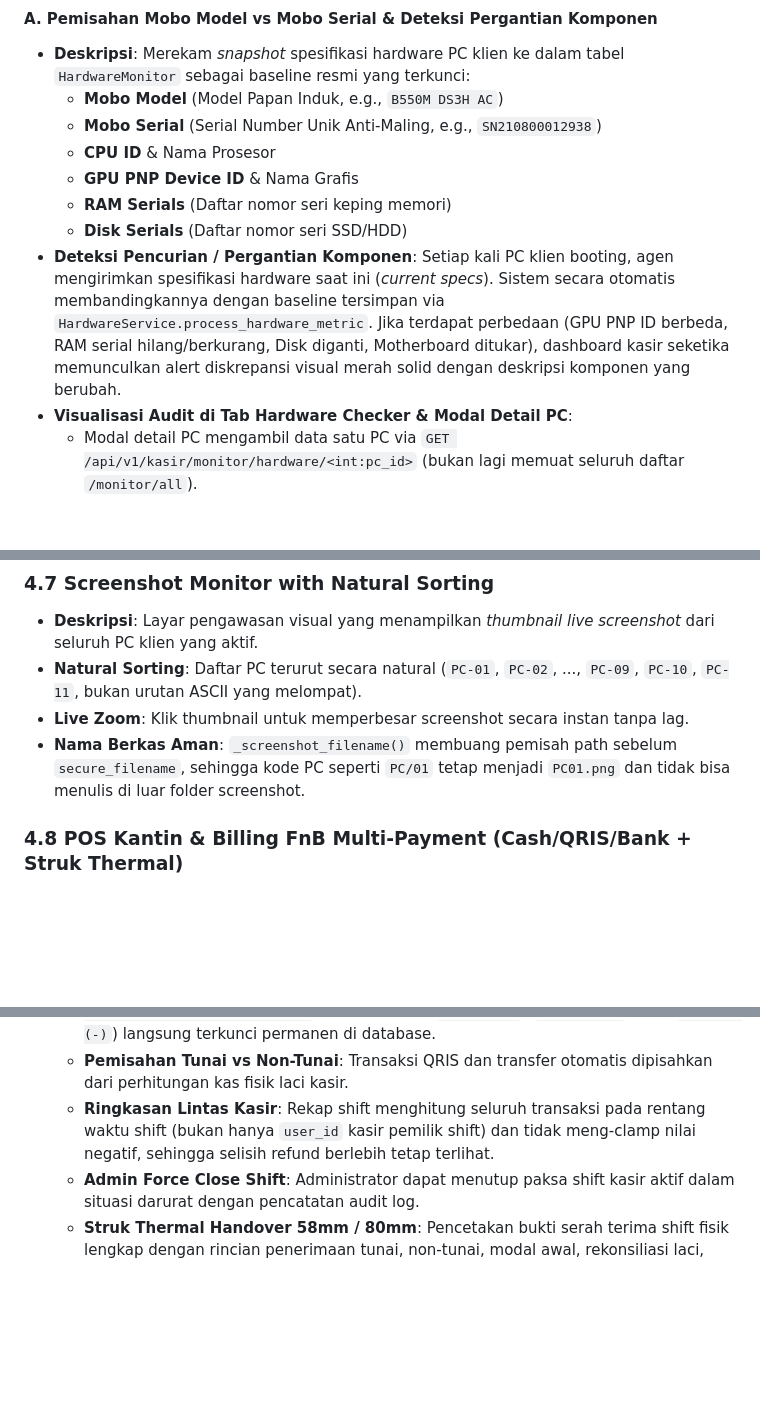
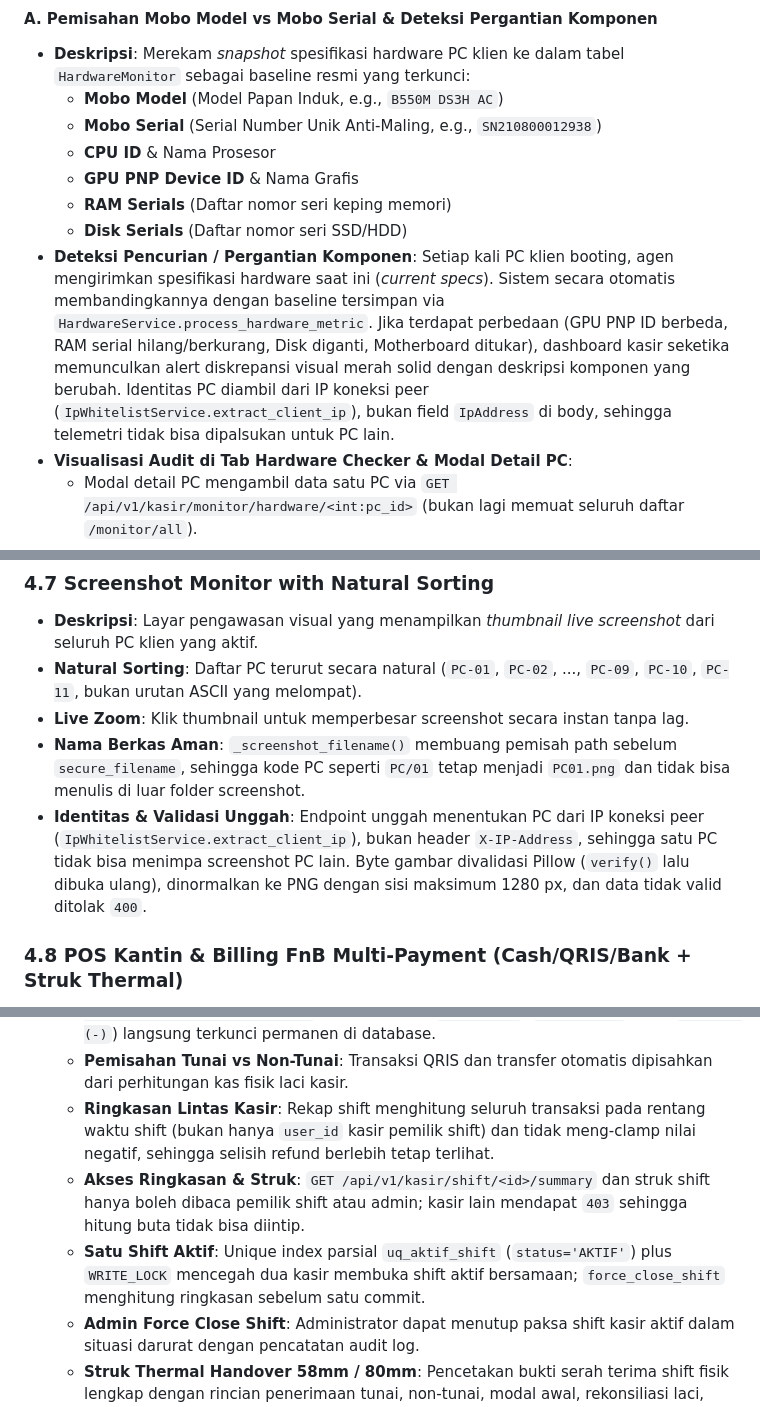
Before and after one commit to milanalfandiismail/TMBilling, a Markdown page: docs/DOCUMENTATION.md, 3 parts joined by grey strips. Rendered like a GitHub page; blank space fills up the shorter version.

```diff
--- a/docs/DOCUMENTATION.md
+++ b/docs/DOCUMENTATION.md
@@ -259,7 +259,7 @@ c:\Project GIT\TMBilling
   - **GPU PNP Device ID** & Nama Grafis
   - **RAM Serials** (Daftar nomor seri keping memori)
   - **Disk Serials** (Daftar nomor seri SSD/HDD)
-- **Deteksi Pencurian / Pergantian Komponen**: Setiap kali PC klien booting, agen mengirimkan spesifikasi hardware saat ini (*current specs*). Sistem secara otomatis membandingkannya dengan baseline tersimpan via `HardwareService.process_hardware_metric`. Jika terdapat perbedaan (GPU PNP ID berbeda, RAM serial hilang/berkurang, Disk diganti, Motherboard ditukar), dashboard kasir seketika memunculkan alert diskrepansi visual merah solid dengan deskripsi komponen yang berubah.
+- **Deteksi Pencurian / Pergantian Komponen**: Setiap kali PC klien booting, agen mengirimkan spesifikasi hardware saat ini (*current specs*). Sistem secara otomatis membandingkannya dengan baseline tersimpan via `HardwareService.process_hardware_metric`. Jika terdapat perbedaan (GPU PNP ID berbeda, RAM serial hilang/berkurang, Disk diganti, Motherboard ditukar), dashboard kasir seketika memunculkan alert diskrepansi visual merah solid dengan deskripsi komponen yang berubah. Identitas PC diambil dari IP koneksi peer (`IpWhitelistService.extract_client_ip`), bukan field `IpAddress` di body, sehingga telemetri tidak bisa dipalsukan untuk PC lain.
 - **Visualisasi Audit di Tab Hardware Checker & Modal Detail PC**:
   - Modal detail PC mengambil data satu PC via `GET /api/v1/kasir/monitor/hardware/<int:pc_id>` (bukan lagi memuat seluruh daftar `/monitor/all`).
   - **🔒 Baseline Resmi (Terkunci)** — spesifikasi yang terdaftar saat tombol *Update Baseline* terakhir ditekan, disertai badge `TERDAFTAR`.
@@ -295,6 +295,7 @@ c:\Project GIT\TMBilling
 - **Natural Sorting**: Daftar PC terurut secara natural (`PC-01`, `PC-02`, ..., `PC-09`, `PC-10`, `PC-11`, bukan urutan ASCII yang melompat).
 - **Live Zoom**: Klik thumbnail untuk memperbesar screenshot secara instan tanpa lag.
 - **Nama Berkas Aman**: `_screenshot_filename()` membuang pemisah path sebelum `secure_filename`, sehingga kode PC seperti `PC/01` tetap menjadi `PC01.png` dan tidak bisa menulis di luar folder screenshot.
+- **Identitas & Validasi Unggah**: Endpoint unggah menentukan PC dari IP koneksi peer (`IpWhitelistService.extract_client_ip`), bukan header `X-IP-Address`, sehingga satu PC tidak bisa menimpa screenshot PC lain. Byte gambar divalidasi Pillow (`verify()` lalu dibuka ulang), dinormalkan ke PNG dengan sisi maksimum 1280 px, dan data tidak valid ditolak `400`.
 
 ### 4.8 POS Kantin & Billing FnB Multi-Payment (Cash/QRIS/Bank + Struk Thermal)
 - **Deskripsi**: Modul kasir kantin / FnB lengkap yang terintegrasi langsung dengan billing PC.
@@ -378,6 +383,8 @@ c:\Project GIT\TMBilling
   - **Kalkulasi Selisih Otomatis**: Sistem membandingkan `Uang Fisik Aktual` vs `Modal Awal + Transaksi Tunai Bersih`. Status selisih (`PAS / Rp 0`, `SURPLUS (+)`, atau `DEFISIT (-)`) langsung terkunci permanen di database.
   - **Pemisahan Tunai vs Non-Tunai**: Transaksi QRIS dan transfer otomatis dipisahkan dari perhitungan kas fisik laci kasir.
   - **Ringkasan Lintas Kasir**: Rekap shift menghitung seluruh transaksi pada rentang waktu shift (bukan hanya `user_id` kasir pemilik shift) dan tidak meng-clamp nilai negatif, sehingga selisih refund berlebih tetap terlihat.
+  - **Akses Ringkasan & Struk**: `GET /api/v1/kasir/shift/<id>/summary` dan struk shift hanya boleh dibaca pemilik shift atau admin; kasir lain mendapat `403` sehingga hitung buta tidak bisa diintip.
+  - **Satu Shift Aktif**: Unique index parsial `uq_aktif_shift` (`status='AKTIF'`) plus `WRITE_LOCK` mencegah dua kasir membuka shift aktif bersamaan; `force_close_shift` menghitung ringkasan sebelum satu commit.
   - **Admin Force Close Shift**: Administrator dapat menutup paksa shift kasir aktif dalam situasi darurat dengan pencatatan audit log.
   - **Struk Thermal Handover 58mm / 80mm**: Pencetakan bukti serah terima shift fisik lengkap dengan rincian penerimaan tunai, non-tunai, modal awal, rekonsiliasi laci, dan selisih keuangan untuk ditandatangani kedua kasir.
   - **Tab Riwayat Serah Terima Shift**: Menampilkan rekapitulasi seluruh shift sebelumnya dengan filter tanggal otomatis, badge status, modal detail, dan tata letak responsif (*fit-to-table* pada breakpoint LG/XL).
```
Also changed, not shown: other parts of docs/DOCUMENTATION.md (+15 -7 lines), AGENTS.md (+16 -16 lines).
